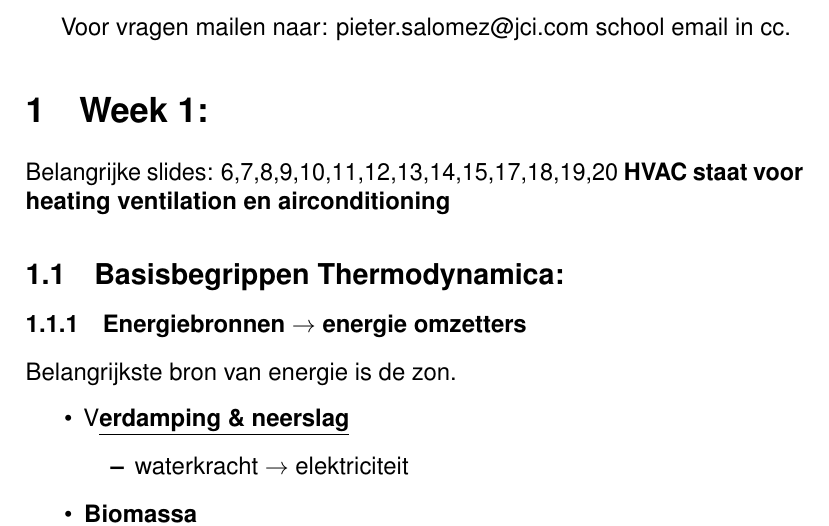
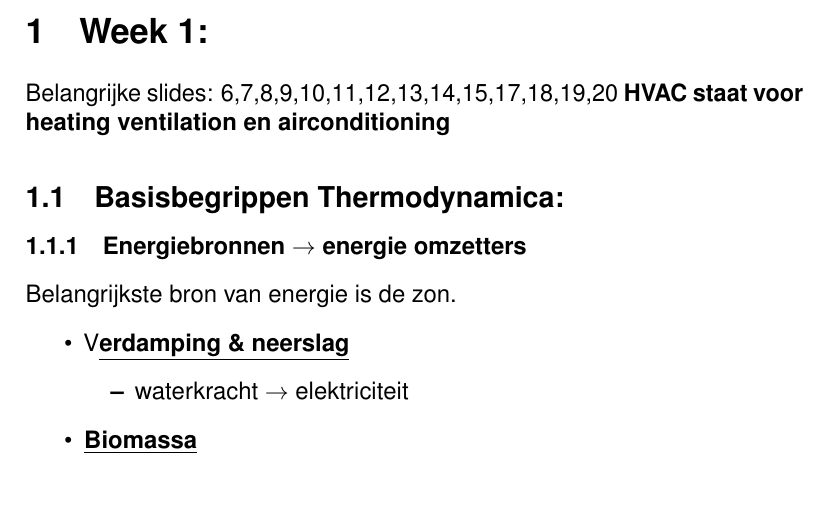
Before and after one commit to VandoorenXander/Banaba-Sustainable-energy-management, a LaTeX document (Semester 1/HVAC/HVAC.tex): part of page 6 of 37, cut at the place of the change, the shorter picture padded with empty space. Compiled offline with pdfLaTeX.

Commit message:
changes to newest

```diff
--- a/Semester 1/HVAC/HVAC.tex
+++ b/Semester 1/HVAC/HVAC.tex
@@ -36,8 +36,6 @@
 \tableofcontents
 \newpage
 \pagenumbering{arabic}
-Voor vragen mailen naar: pieter.salomez@jci.com
-school email in cc.
 \section{Week 1:}
 Belangrijke slides: 6,7,8,9,10,11,12,13,14,15,17,18,19,20
 \textbf{HVAC staat voor heating ventilation en airconditioning}
```
Also changed, not shown: Semester 1/HVAC/HVAC.pdf.
